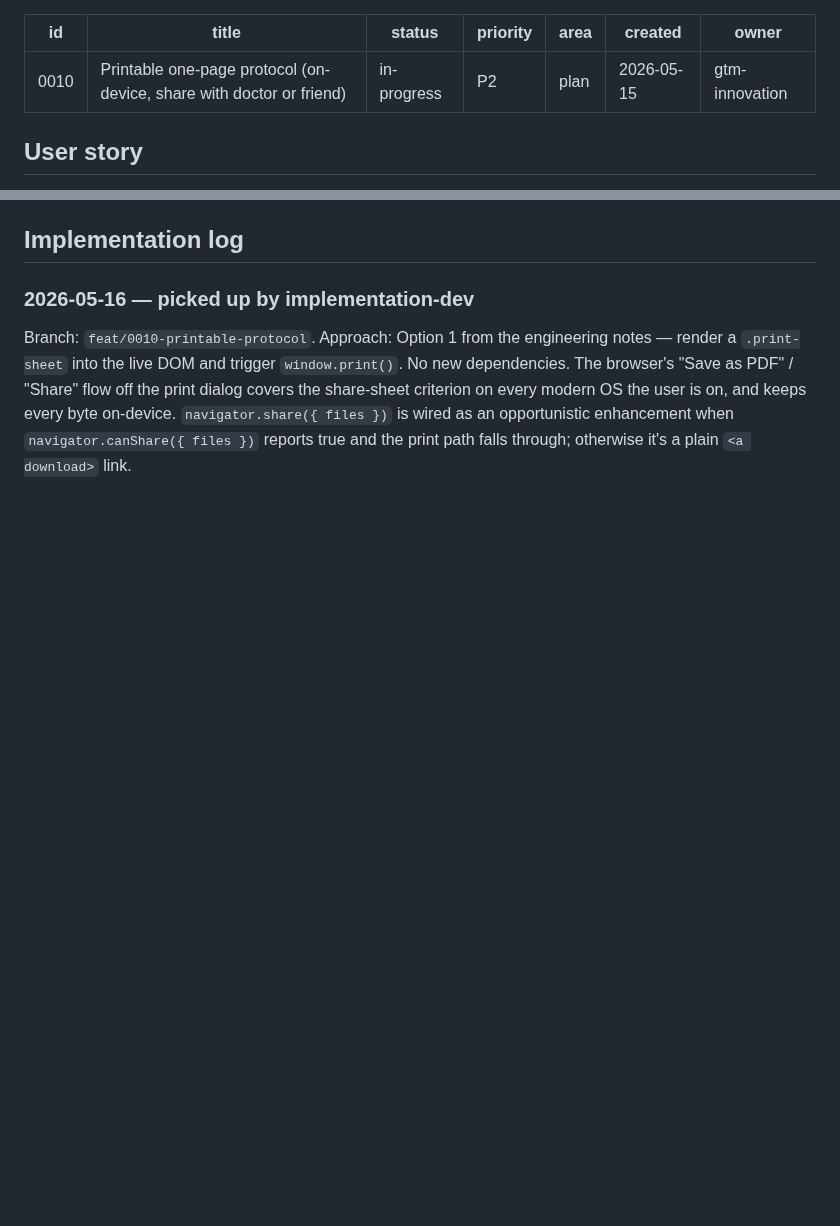
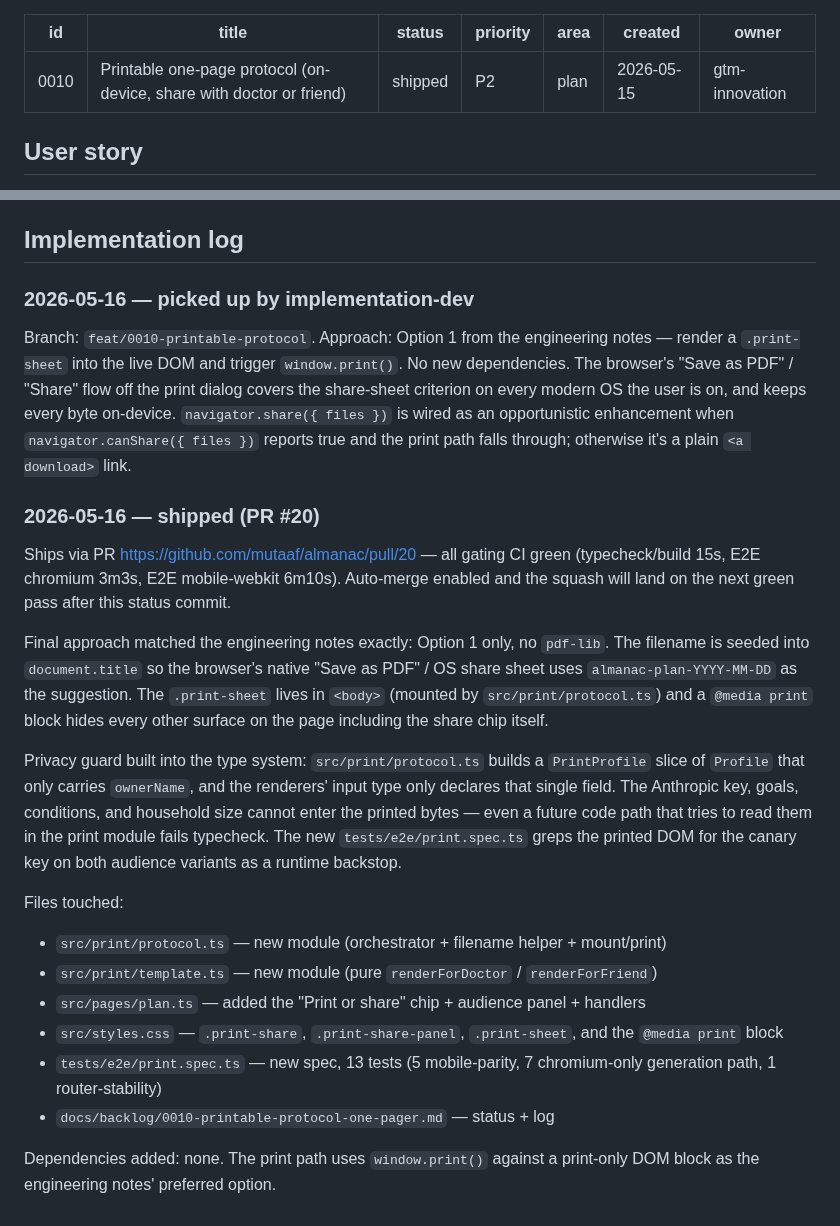
Before and after one commit to mutaaf/almanac, a Markdown page: docs/backlog/0010-printable-protocol-one-pager.md, 2 parts joined by grey strips. Rendered like a GitHub page; blank space fills up the shorter version.

Commit message:
chore(backlog): mark 0010 shipped + log files touched (#21)
Co-authored-by: Almanac Dev Agent <noreply@anthropic.com>

```diff
--- a/docs/backlog/0010-printable-protocol-one-pager.md
+++ b/docs/backlog/0010-printable-protocol-one-pager.md
@@ -1,7 +1,7 @@
 ---
 id: 0010
 title: Printable one-page protocol (on-device, share with doctor or friend)
-status: in-progress
+status: shipped
 priority: P2
 area: plan
 created: 2026-05-15
@@ -72,3 +72,36 @@ dialog covers the share-sheet criterion on every modern OS the user is on, and
 keeps every byte on-device. `navigator.share({ files })` is wired as an
 opportunistic enhancement when `navigator.canShare({ files })` reports true and
 the print path falls through; otherwise it's a plain `<a download>` link.
+
+### 2026-05-16 — shipped (PR #20)
+
+Ships via PR https://github.com/mutaaf/almanac/pull/20 — all gating CI green
+(typecheck/build 15s, E2E chromium 3m3s, E2E mobile-webkit 6m10s). Auto-merge
+enabled and the squash will land on the next green pass after this status
+commit.
+
+Final approach matched the engineering notes exactly: Option 1 only, no
+`pdf-lib`. The filename is seeded into `document.title` so the browser's
+native "Save as PDF" / OS share sheet uses `almanac-plan-YYYY-MM-DD` as the
+suggestion. The `.print-sheet` lives in `<body>` (mounted by
+`src/print/protocol.ts`) and a `@media print` block hides every other surface
+on the page including the share chip itself.
+
+Privacy guard built into the type system: `src/print/protocol.ts` builds a
+`PrintProfile` slice of `Profile` that only carries `ownerName`, and the
+renderers' input type only declares that single field. The Anthropic key,
+goals, conditions, and household size cannot enter the printed bytes — even
+a future code path that tries to read them in the print module fails
+typecheck. The new `tests/e2e/print.spec.ts` greps the printed DOM for the
+canary key on both audience variants as a runtime backstop.
+
+Files touched:
+- `src/print/protocol.ts` — new module (orchestrator + filename helper + mount/print)
+- `src/print/template.ts` — new module (pure `renderForDoctor` / `renderForFriend`)
+- `src/pages/plan.ts` — added the "Print or share" chip + audience panel + handlers
+- `src/styles.css` — `.print-share`, `.print-share-panel`, `.print-sheet`, and the `@media print` block
+- `tests/e2e/print.spec.ts` — new spec, 13 tests (5 mobile-parity, 7 chromium-only generation path, 1 router-stability)
+- `docs/backlog/0010-printable-protocol-one-pager.md` — status + log
+
+Dependencies added: none. The print path uses `window.print()` against a
+print-only DOM block as the engineering notes' preferred option.
```
